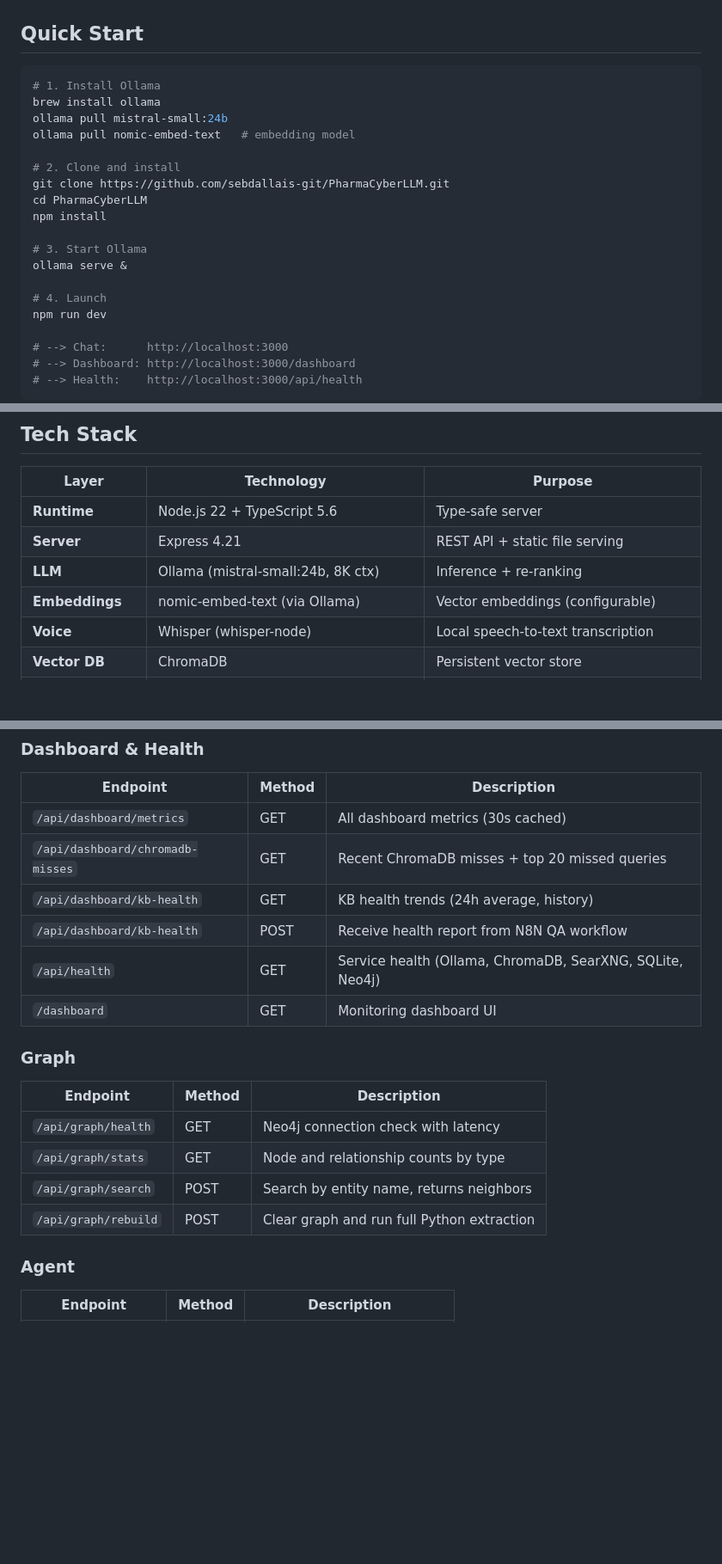
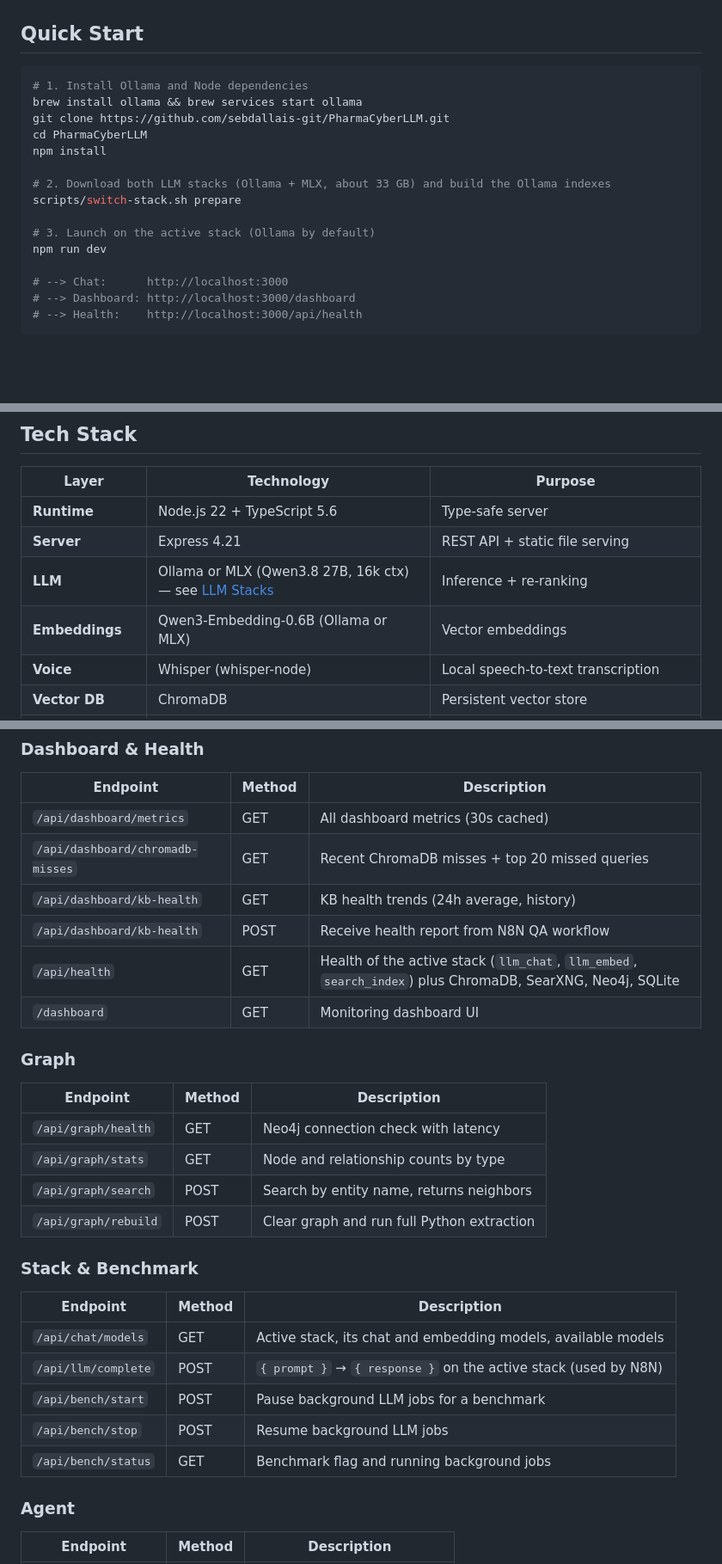
Before and after one commit to sebdallais-git/PharmaCyberLLM, a Markdown page: README.md, 3 parts joined by grey strips. Shown at 86% size. GitHub-like rendering; blank space fills up the shorter version.

````diff
--- a/README.md
+++ b/README.md
@@ -79,20 +80,16 @@ It combines:
 ## Quick Start
 
 ```bash
-# 1. Install Ollama
-brew install ollama
-ollama pull mistral-small:24b
-ollama pull nomic-embed-text   # embedding model
-
-# 2. Clone and install
+# 1. Install Ollama and Node dependencies
+brew install ollama && brew services start ollama
 git clone https://github.com/sebdallais-git/PharmaCyberLLM.git
 cd PharmaCyberLLM
 npm install
 
-# 3. Start Ollama
-ollama serve &
+# 2. Download both LLM stacks (Ollama + MLX, about 33 GB) and build the Ollama indexes
+scripts/switch-stack.sh prepare
 
-# 4. Launch
+# 3. Launch on the active stack (Ollama by default)
 npm run dev
 
 # --> Chat:      http://localhost:3000
@@ -628,8 +658,8 @@ Import: **N8N > Workflows > Import** > `n8n/knowledge_qa_workflow.json`
 |-------|-----------|---------|
 | **Runtime** | Node.js 22 + TypeScript 5.6 | Type-safe server |
 | **Server** | Express 4.21 | REST API + static file serving |
-| **LLM** | Ollama (mistral-small:24b, 8K ctx) | Inference + re-ranking |
-| **Embeddings** | nomic-embed-text (via Ollama) | Vector embeddings (configurable) |
+| **LLM** | Ollama or MLX (Qwen3.8 27B, 16k ctx) — see [LLM Stacks](#llm-stacks-ollama--mlx) | Inference + re-ranking |
+| **Embeddings** | Qwen3-Embedding-0.6B (Ollama or MLX) | Vector embeddings |
 | **Voice** | Whisper (whisper-node) | Local speech-to-text transcription |
 | **Vector DB** | ChromaDB | Persistent vector store |
 | **Graph DB** | Neo4j Community (Docker) | Knowledge graph — 14 entity types, 21 relationship types |
@@ -740,7 +769,7 @@ The `/names` command toggles whether responses name specific companies in cyber
 | `/api/dashboard/chromadb-misses` | GET | Recent ChromaDB misses + top 20 missed queries |
 | `/api/dashboard/kb-health` | GET | KB health trends (24h average, history) |
 | `/api/dashboard/kb-health` | POST | Receive health report from N8N QA workflow |
-| `/api/health` | GET | Service health (Ollama, ChromaDB, SearXNG, SQLite, Neo4j) |
+| `/api/health` | GET | Health of the active stack (`llm_chat`, `llm_embed`, `search_index`) plus ChromaDB, SearXNG, Neo4j, SQLite |
 | `/dashboard` | GET | Monitoring dashboard UI |
 
 ### Graph
@@ -750,6 +779,15 @@ The `/names` command toggles whether responses name specific companies in cyber
 | `/api/graph/stats` | GET | Node and relationship counts by type |
 | `/api/graph/search` | POST | Search by entity name, returns neighbors |
 | `/api/graph/rebuild` | POST | Clear graph and run full Python extraction |
+
+### Stack & Benchmark
+| Endpoint | Method | Description |
+|----------|--------|-------------|
+| `/api/chat/models` | GET | Active stack, its chat and embedding models, available models |
+| `/api/llm/complete` | POST | `{ prompt }` → `{ response }` on the active stack (used by N8N) |
+| `/api/bench/start` | POST | Pause background LLM jobs for a benchmark |
+| `/api/bench/stop` | POST | Resume background LLM jobs |
+| `/api/bench/status` | GET | Benchmark flag and running background jobs |
 
 ### Agent
 | Endpoint | Method | Description |
````
Also changed, not shown: other parts of README.md (+49 -13 lines).
